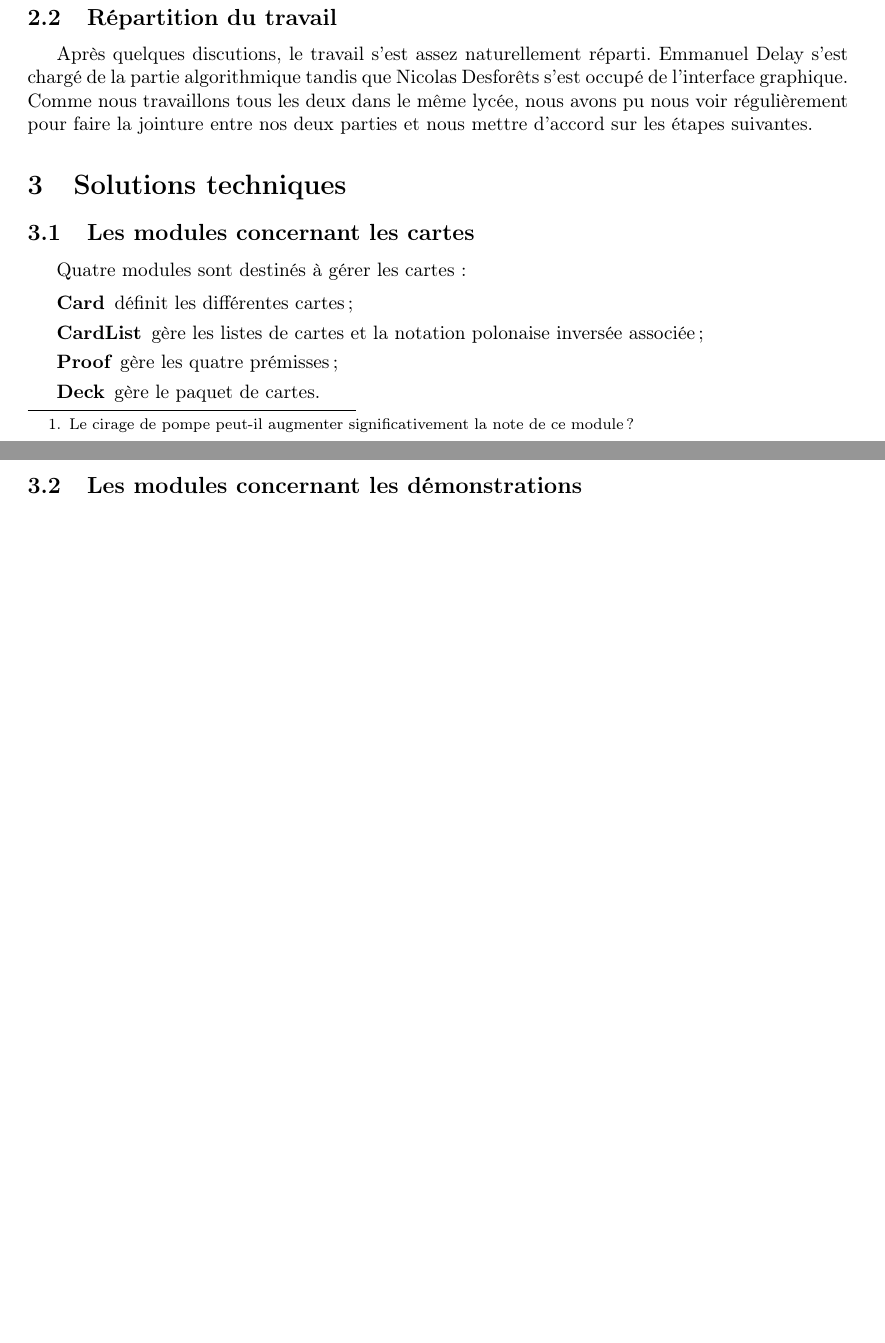
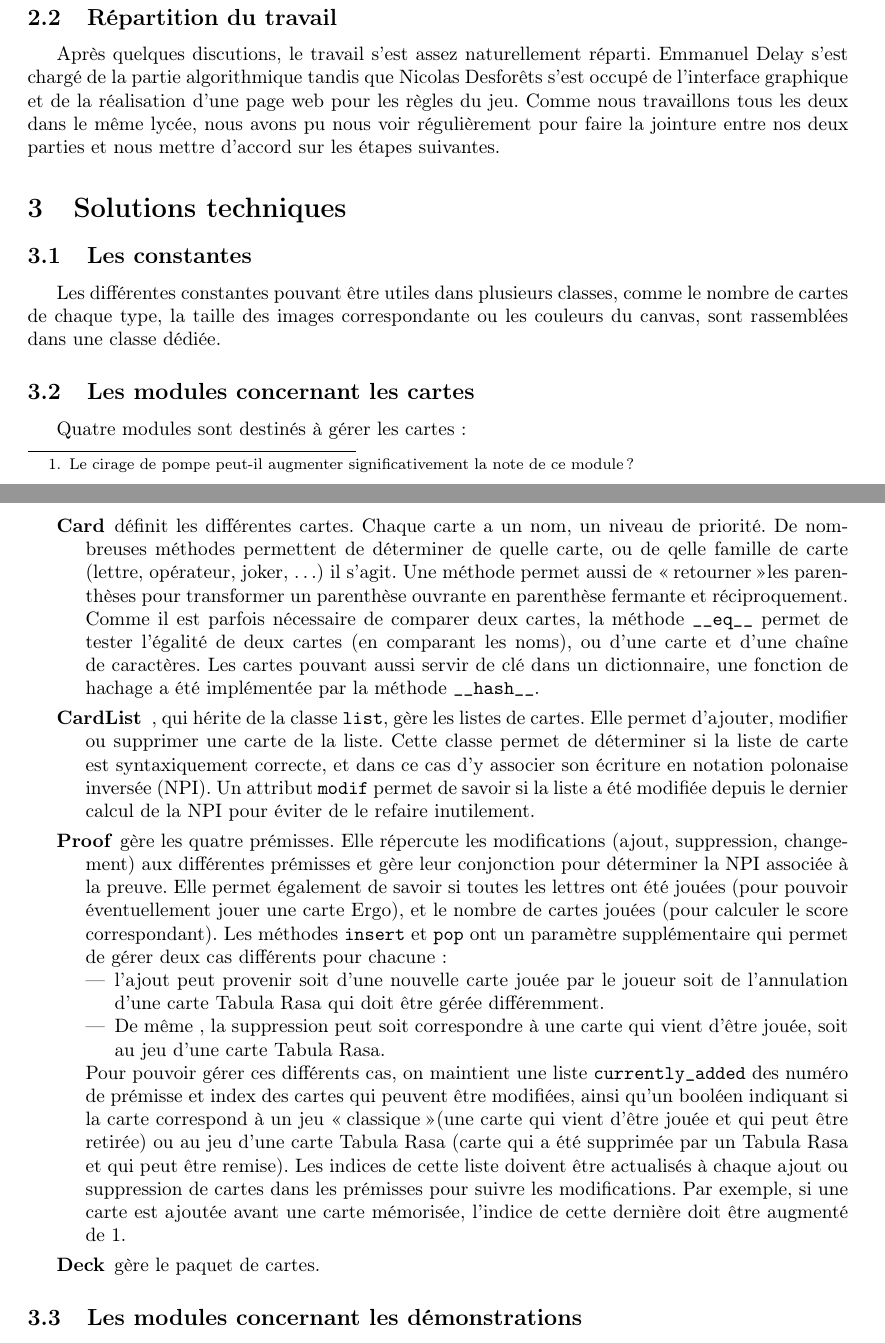
Before and after one commit to isnpaulconstans/PrYE, a LaTeX document (rapports/rapport.tex): two parts of pages 2 and 3 of 8 before the commit and two parts of pages 2 and 3 of 9 after it, joined at a grey line, cut so that both start at the same text, the shorter picture padded with empty space. Compiled offline with pdfLaTeX.

Commit message:
Détails des modules Card, CardList et Proof

```diff
--- a/rapports/rapport.tex
+++ b/rapports/rapport.tex
@@ -85,18 +85,27 @@ Les résultats sont disponibles sur \url{http://paulconstans.ddns.info/redmine/p
 
 \subsection{Répartition du travail}
 
-Après quelques discutions, le travail s'est assez naturellement réparti. Emmanuel Delay s'est chargé de la partie algorithmique tandis que Nicolas Desforêts s'est occupé de l'interface graphique. Comme nous travaillons tous les deux dans le même lycée, nous avons pu nous voir régulièrement pour faire la jointure entre nos deux parties et nous mettre d'accord sur les étapes suivantes.
+Après quelques discutions, le travail s'est assez naturellement réparti. Emmanuel Delay s'est chargé de la partie algorithmique tandis que Nicolas Desforêts s'est occupé de l'interface graphique et de la réalisation d'une page web pour les règles du jeu. Comme nous travaillons tous les deux dans le même lycée, nous avons pu nous voir régulièrement pour faire la jointure entre nos deux parties et nous mettre d'accord sur les étapes suivantes.
 
 \section{Solutions techniques}
+
+\subsection{Les constantes}
+
+Les différentes constantes pouvant être utiles dans plusieurs classes, comme le nombre de cartes de chaque type, la taille des images correspondante ou les couleurs du canvas, sont rassemblées dans une classe dédiée.
 
 \subsection{Les modules concernant les cartes}
 
 Quatre modules sont destinés à gérer les cartes :
 
 \begin{description}
-\item[Card] définit les différentes cartes;
-\item[CardList] gère les listes de cartes et la notation polonaise inversée associée;
-\item[Proof] gère les quatre prémisses;
+\item[Card] définit les différentes cartes. Chaque carte a un nom, un niveau de priorité. De nombreuses méthodes permettent de déterminer de quelle carte, ou de qelle famille de carte (lettre, opérateur, joker, \dots) il s'agit. Une méthode permet aussi de \og retourner \fg les parenthèses pour transformer un parenthèse ouvrante en parenthèse fermante et réciproquement. Comme il est parfois nécessaire de comparer deux cartes, la méthode \texttt{\_\_eq\_\_} permet de tester l'égalité de deux cartes (en comparant les noms), ou d'une carte et d'une chaîne de caractères. Les cartes pouvant aussi servir de clé dans un dictionnaire, une fonction de hachage a été implémentée par la méthode \texttt{\_\_hash\_\_}.
+\item[CardList], qui hérite de la classe \texttt{list}, gère les listes de cartes. Elle permet d'ajouter, modifier ou supprimer une carte de la liste. Cette classe permet de déterminer si la liste de carte est syntaxiquement correcte, et dans ce cas d'y associer son écriture en notation polonaise inversée (NPI). Un attribut \texttt{modif} permet de savoir si la liste a été modifiée depuis le dernier calcul de la NPI pour éviter de le refaire inutilement.
+\item[Proof] gère les quatre prémisses. Elle répercute les modifications (ajout, suppression, changement) aux différentes prémisses et gère leur conjonction pour déterminer la NPI associée à la preuve. Elle permet également de savoir si toutes les lettres ont été jouées (pour pouvoir éventuellement jouer une carte Ergo), et le nombre de cartes jouées (pour calculer le score correspondant). Les méthodes \texttt{insert} et \texttt{pop} ont un paramètre supplémentaire qui permet de gérer deux cas différents pour chacune :
+\begin{itemize}
+\item l'ajout peut provenir soit d'une nouvelle carte jouée par le joueur soit de l'annulation d'une carte Tabula Rasa qui doit être gérée différemment.
+\item De même , la suppression peut soit correspondre à une carte qui vient d'être jouée, soit au jeu d'une carte Tabula Rasa.
+\end{itemize}
+Pour pouvoir gérer ces différents cas, on maintient une liste \texttt{currently\_added} des numéro de prémisse et index des cartes qui peuvent être modifiées, ainsi qu'un booléen indiquant si la carte correspond à un jeu \og classique \fg (une carte qui vient d'être jouée et qui peut être retirée) ou au jeu d'une carte Tabula Rasa (carte qui a été supprimée par un Tabula Rasa et qui peut être remise). Les indices de cette liste doivent être actualisés à chaque ajout ou suppression de cartes dans les prémisses pour suivre les modifications. Par exemple, si une carte est ajoutée avant une carte mémorisée, l'indice de cette dernière doit être augmenté de 1.
 \item[Deck] gère le paquet de cartes.
 \end{description}
 
```
Also changed, not shown: rapports/rapport.pdf, rapports/rapport.tex (2 more changed lines).
